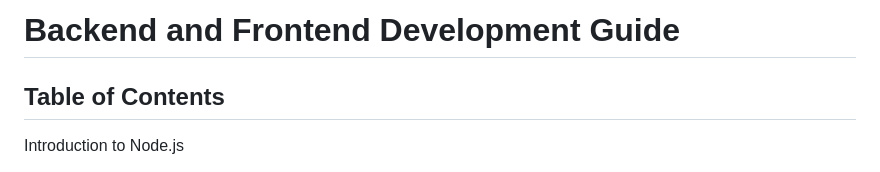
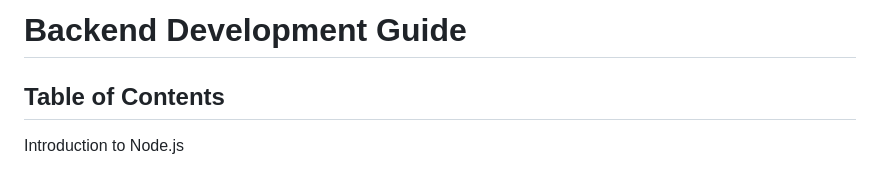
Before and after one commit to Shamsherkhan7549/Backend-lectures, a Markdown page: README.md, the part around the change. Rendered like a GitHub page.

```diff
--- a/README.md
+++ b/README.md
@@ -1,4 +1,4 @@
-# Backend and Frontend Development Guide
+# Backend Development Guide
 
 ## Table of Contents
  Introduction to Node.js
```
